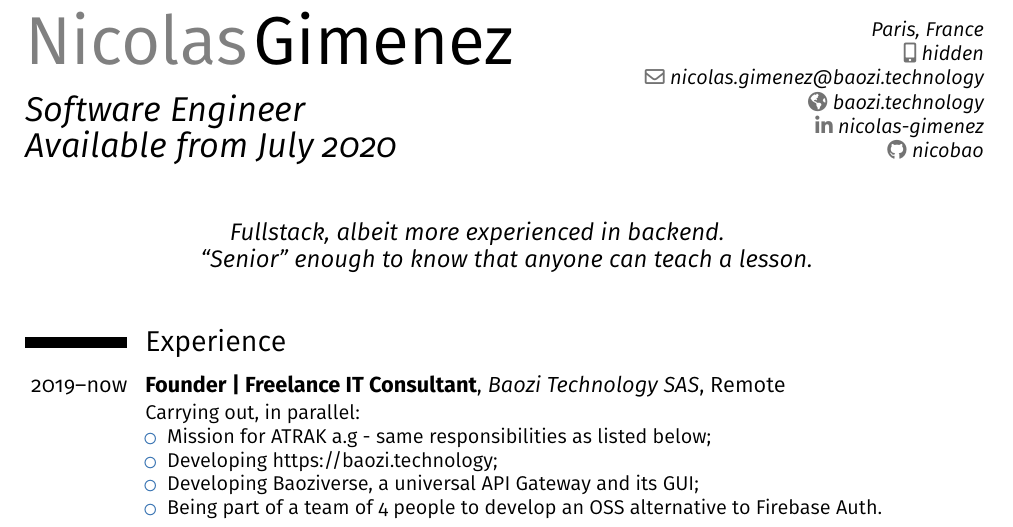
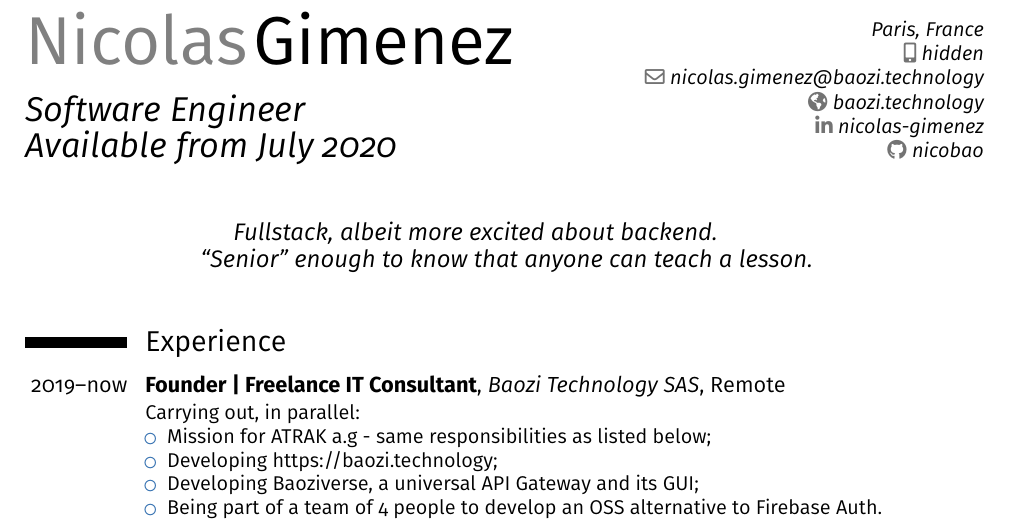
Before and after one commit to nicobao/cv-cover, a LaTeX CV (cv.tex): part of the page, cut so that both start at the same text. Compiled offline with pdfLaTeX.

Commit message:
Improve quote

```diff
--- a/cv.tex
+++ b/cv.tex
@@ -47,7 +47,7 @@
 \social[github]{nicobao}                              % optional, remove / comment the line if not wanted
 % \photo[90pt][0pt]{profile.png}                       % optional, remove / comment the line if not wanted; '64pt' is the height the picture must be resized to, 0.4pt is the thickness of the frame around it (put it to 0pt for no frame) and 'picture' is the name of the picture file
 
-\quote{Fullstack, albeit more experienced in backend.\newline ``Senior'' enough to
+\quote{Fullstack, albeit more excited about backend.\newline ``Senior'' enough to
   know that anyone can teach a lesson.}                                 % optional, remove / comment the line if not wanted
 
 % Increase quote size: https://tex.stackexchange.com/a/247503/213552
```
